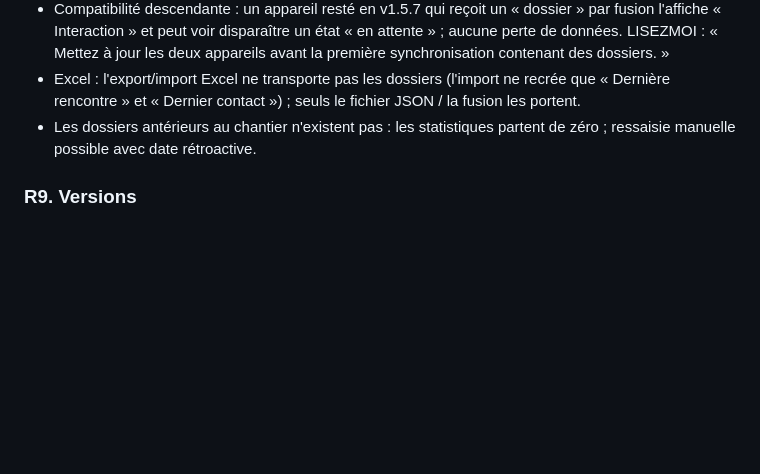
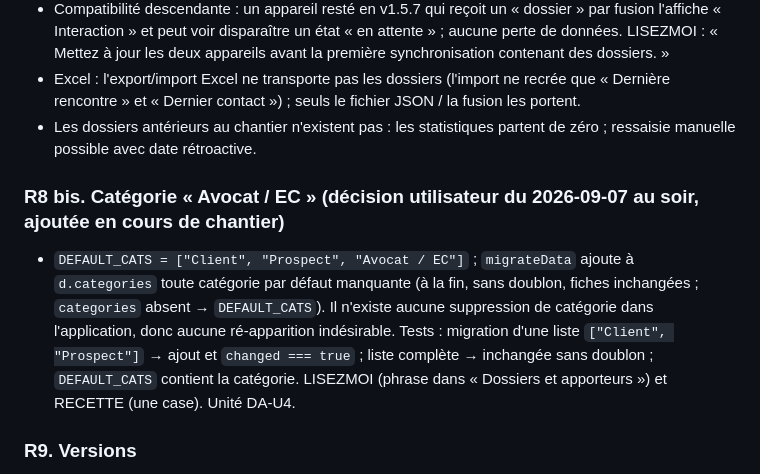
Before and after one commit to LupUriel/keepintouch, a Markdown page: docs/plans/2026-09-07-001-feat-dossiers-apporteurs-plan.md, the part around the change. Drawn GitHub-style; blank space fills up the shorter version.

Commit message:
docs(plan): dossiers et apporteurs - R8 bis categorie Avocat / EC (decision utilisateur du 2026-09-07 au soir, unite DA-U4)
Co-Authored-By: Claude Fable 5.1 <noreply@anthropic.com>

```diff
--- a/docs/plans/2026-09-07-001-feat-dossiers-apporteurs-plan.md
+++ b/docs/plans/2026-09-07-001-feat-dossiers-apporteurs-plan.md
@@ -86,6 +86,10 @@ Conséquences à ne pas introduire : un « dossier » n'est **pas** une prise de
 - Compatibilité descendante : un appareil resté en v1.5.7 qui reçoit un « dossier » par fusion l'affiche « Interaction » et peut voir disparaître un état « en attente » ; aucune perte de données. LISEZMOI : « Mettez à jour les deux appareils avant la première synchronisation contenant des dossiers. »
 - Excel : l'export/import Excel ne transporte pas les dossiers (l'import ne recrée que « Dernière rencontre » et « Dernier contact ») ; seuls le fichier JSON / la fusion les portent.
 - Les dossiers antérieurs au chantier n'existent pas : les statistiques partent de zéro ; ressaisie manuelle possible avec date rétroactive.
+
+### R8 bis. Catégorie « Avocat / EC » (décision utilisateur du 2026-09-07 au soir, ajoutée en cours de chantier)
+
+- `DEFAULT_CATS = ["Client", "Prospect", "Avocat / EC"]` ; `migrateData` ajoute à `d.categories` toute catégorie par défaut manquante (à la fin, sans doublon, fiches inchangées ; `categories` absent → `DEFAULT_CATS`). Il n'existe aucune suppression de catégorie dans l'application, donc aucune ré-apparition indésirable. Tests : migration d'une liste `["Client", "Prospect"]` → ajout et `changed === true` ; liste complète → inchangée sans doublon ; `DEFAULT_CATS` contient la catégorie. LISEZMOI (phrase dans « Dossiers et apporteurs ») et RECETTE (une case). Unité DA-U4.
 
 ### R9. Versions
 
```
